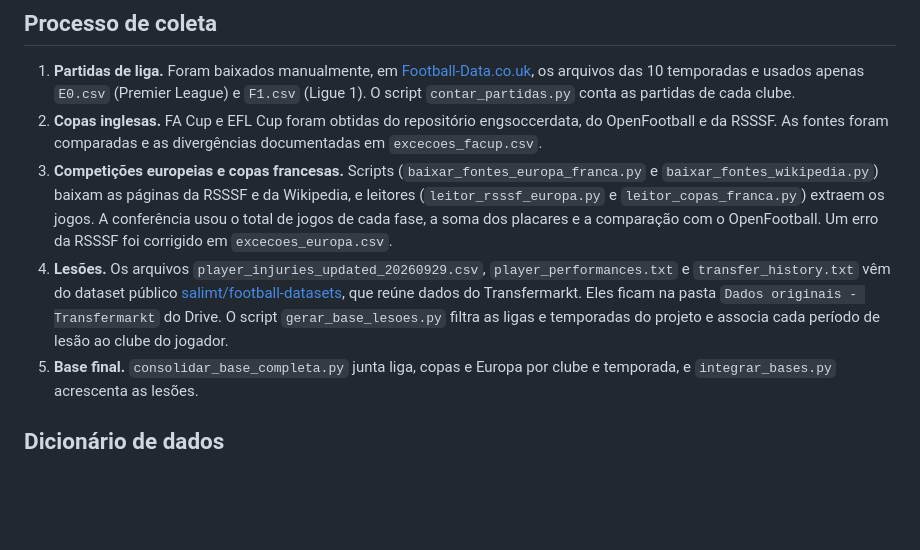
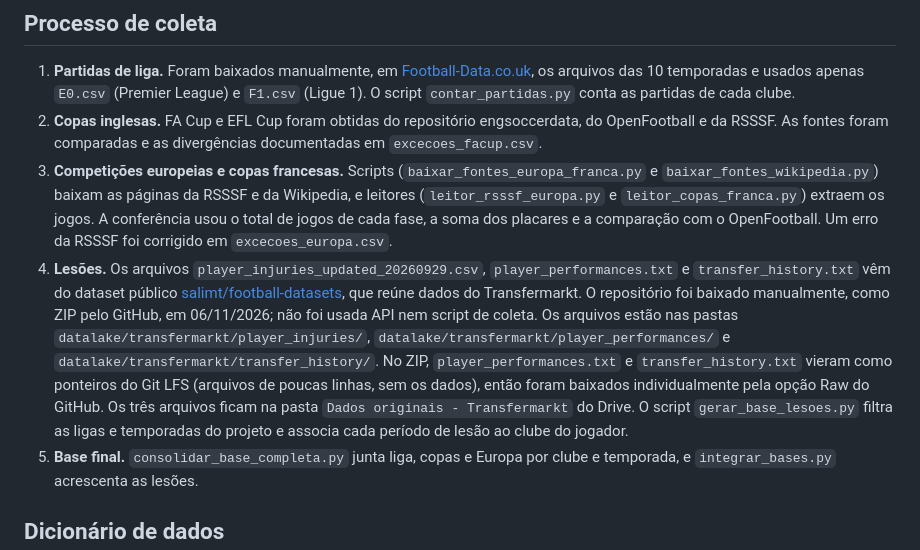
Before and after one commit to GustavormBorges/Ciencia-de-Dados, a Markdown page: README.md, the part around the change. GitHub-like rendering; blank space fills up the shorter version.

Commit message:
README: método de download do football-datasets

```diff
--- a/README.md
+++ b/README.md
@@ -37,7 +37,7 @@ As lesões vêm do Transfermarkt. Cada lesão tem data de início e fim e, quand
 1. **Partidas de liga.** Foram baixados manualmente, em [Football-Data.co.uk](https://football-data.co.uk/downloadm.php), os arquivos das 10 temporadas e usados apenas `E0.csv` (Premier League) e `F1.csv` (Ligue 1). O script `contar_partidas.py` conta as partidas de cada clube.
 2. **Copas inglesas.** FA Cup e EFL Cup foram obtidas do repositório engsoccerdata, do OpenFootball e da RSSSF. As fontes foram comparadas e as divergências documentadas em `excecoes_facup.csv`.
 3. **Competições europeias e copas francesas.** Scripts (`baixar_fontes_europa_franca.py` e `baixar_fontes_wikipedia.py`) baixam as páginas da RSSSF e da Wikipedia, e leitores (`leitor_rsssf_europa.py` e `leitor_copas_franca.py`) extraem os jogos. A conferência usou o total de jogos de cada fase, a soma dos placares e a comparação com o OpenFootball. Um erro da RSSSF foi corrigido em `excecoes_europa.csv`.
-4. **Lesões.** Os arquivos `player_injuries_updated_20260929.csv`, `player_performances.txt` e `transfer_history.txt` vêm do dataset público [salimt/football-datasets](https://github.com/salimt/football-datasets), que reúne dados do Transfermarkt. Eles ficam na pasta `Dados originais - Transfermarkt` do Drive. O script `gerar_base_lesoes.py` filtra as ligas e temporadas do projeto e associa cada período de lesão ao clube do jogador.
+4. **Lesões.** Os arquivos `player_injuries_updated_20260929.csv`, `player_performances.txt` e `transfer_history.txt` vêm do dataset público [salimt/football-datasets](https://github.com/salimt/football-datasets), que reúne dados do Transfermarkt. O repositório foi baixado manualmente, como ZIP pelo GitHub, em 06/11/2026; não foi usada API nem script de coleta. Os arquivos estão nas pastas `datalake/transfermarkt/player_injuries/`, `datalake/transfermarkt/player_performances/` e `datalake/transfermarkt/transfer_history/`. No ZIP, `player_performances.txt` e `transfer_history.txt` vieram como ponteiros do Git LFS (arquivos de poucas linhas, sem os dados), então foram baixados individualmente pela opção Raw do GitHub. Os três arquivos ficam na pasta `Dados originais - Transfermarkt` do Drive. O script `gerar_base_lesoes.py` filtra as ligas e temporadas do projeto e associa cada período de lesão ao clube do jogador.
 5. **Base final.** `consolidar_base_completa.py` junta liga, copas e Europa por clube e temporada, e `integrar_bases.py` acrescenta as lesões.
 
 ## Dicionário de dados
```
